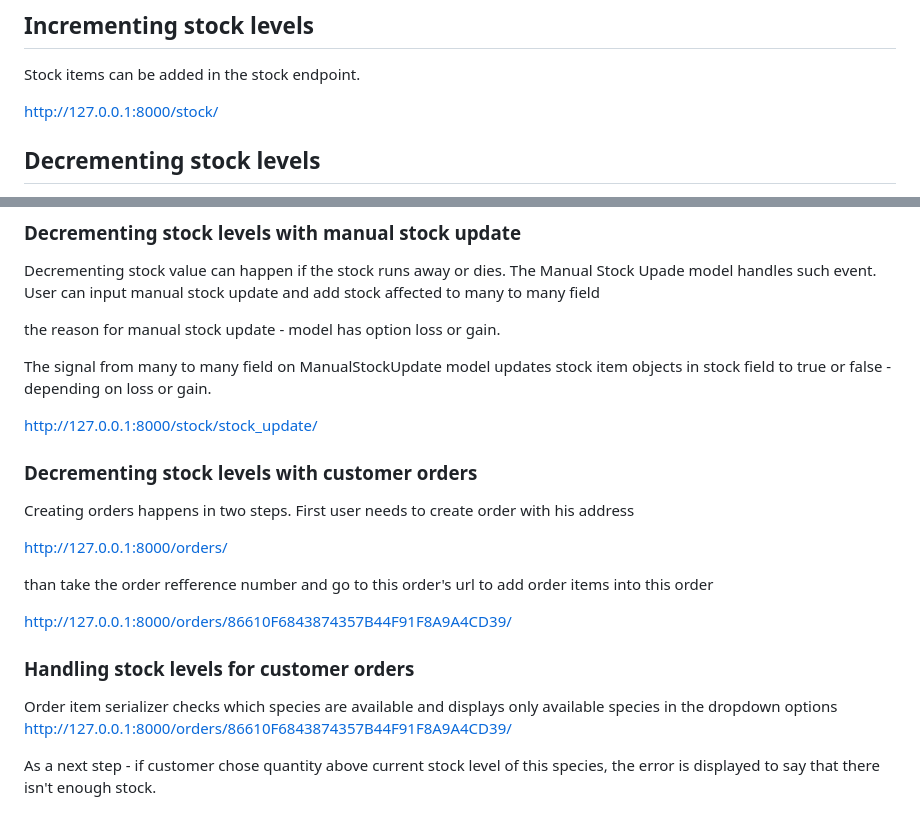
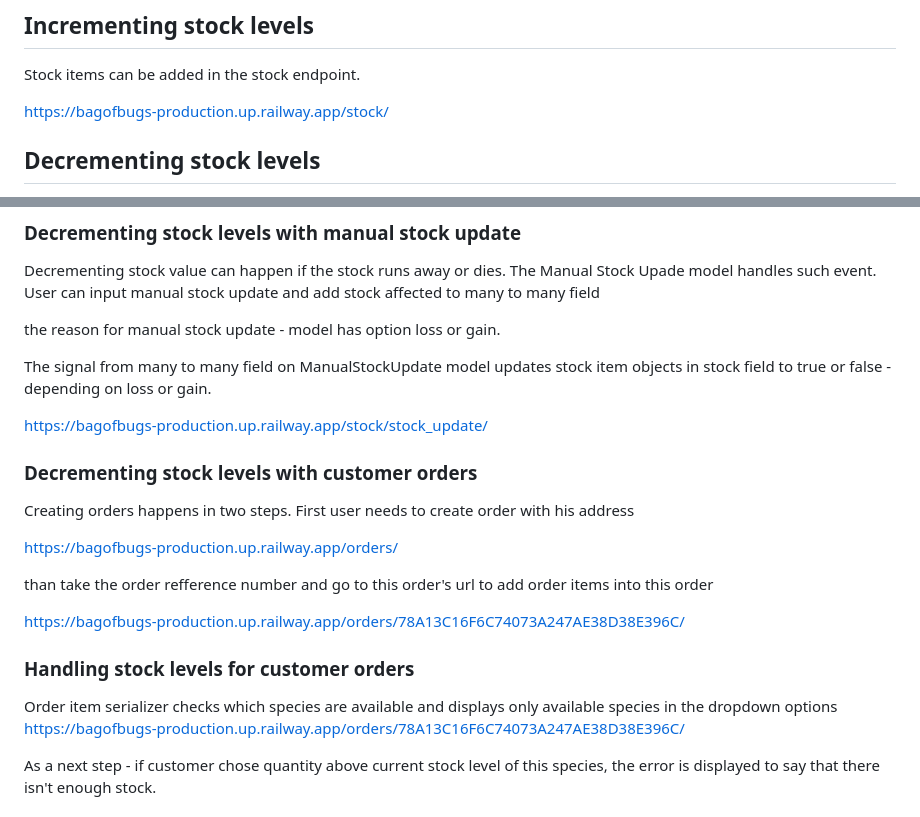
Before and after one commit to JoGorska/bag_of_bugs, a Markdown page: README.md, 2 parts joined by grey strips. Rendered like a GitHub page.

Commit message:
Docs readme update with new urls

```diff
--- a/README.md
+++ b/README.md
@@ -28,7 +28,7 @@ https://bagofbugs-production.up.railway.app/species/european-garden-spider/
 ## Incrementing stock levels
 Stock items can be added in the stock endpoint.
 
-http://127.0.0.1:8000/stock/
+https://bagofbugs-production.up.railway.app/stock/
 
 ## Decrementing stock levels
 
@@ -41,22 +41,22 @@ the reason for manual stock update - model has option loss or gain.
 
 The signal from many to many field on ManualStockUpdate model updates stock item objects in stock field to true or false - depending on loss or gain.
 
-http://127.0.0.1:8000/stock/stock_update/
+https://bagofbugs-production.up.railway.app/stock/stock_update/
 
 
 ### Decrementing stock levels with customer orders
 Creating orders happens in two steps. First user needs to create order with his address
 
-http://127.0.0.1:8000/orders/
+https://bagofbugs-production.up.railway.app/orders/
 
 than take the order refference number and go to this order's url to add order items into this order
 
-http://127.0.0.1:8000/orders/86610F6843874357B44F91F8A9A4CD39/
+https://bagofbugs-production.up.railway.app/orders/78A13C16F6C74073A247AE38D38E396C/
 
 ### Handling stock levels for customer orders
 
 Order item serializer checks which species are available and displays only available species in the dropdown options
-http://127.0.0.1:8000/orders/86610F6843874357B44F91F8A9A4CD39/
+https://bagofbugs-production.up.railway.app/orders/78A13C16F6C74073A247AE38D38E396C/
 
 As a next step - if customer chose quantity above current stock level of this species, the error is displayed to say that there isn't enough stock.
 
```
